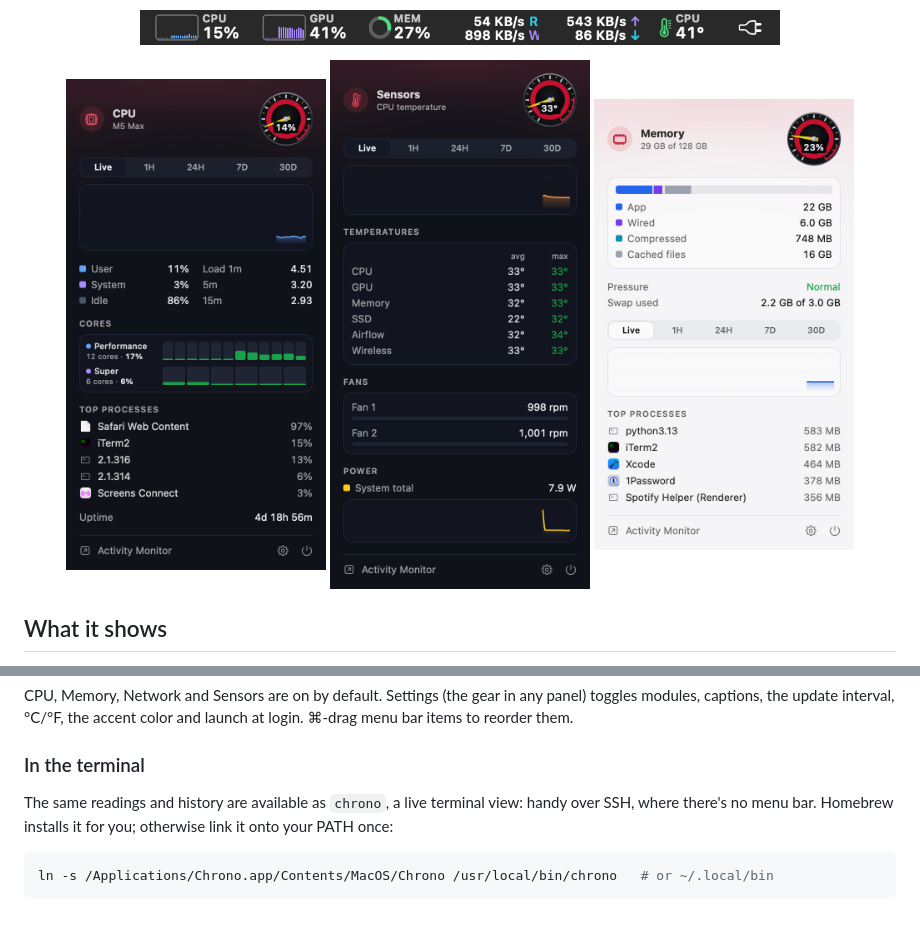
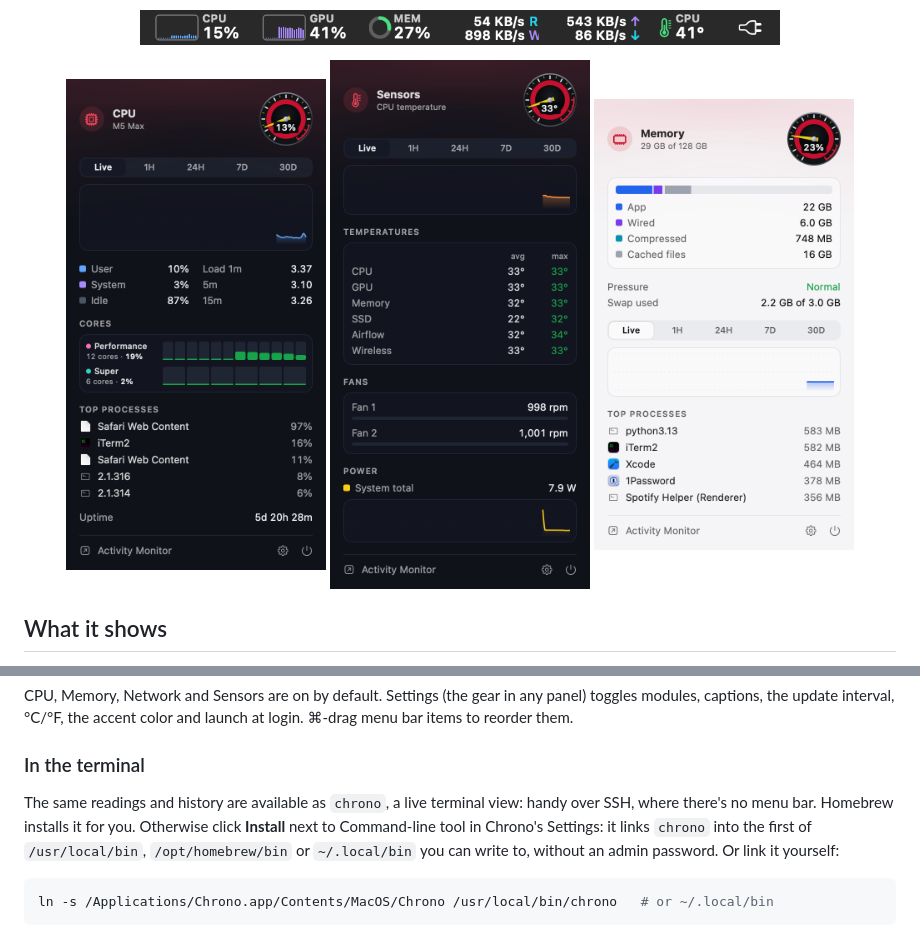
Before and after one commit to torresrobert/chrono, a Markdown page: README.md, 2 parts joined by grey strips. Rendered like a GitHub page; pictures changed too: docs/images/panel-cpu-dark.png.

````diff
--- a/README.md
+++ b/README.md
@@ -47,7 +47,10 @@ modules, captions, the update interval, °C/°F, the accent color and launch at
 ### In the terminal
 
 The same readings and history are available as `chrono`, a live terminal view: handy over SSH,
-where there's no menu bar. Homebrew installs it for you; otherwise link it onto your PATH once:
+where there's no menu bar. Homebrew installs it for you. Otherwise click **Install** next to
+Command-line tool in Chrono's Settings: it links `chrono` into the first of `/usr/local/bin`,
+`/opt/homebrew/bin` or `~/.local/bin` you can write to, without an admin password. Or link it
+yourself:
 
 ```sh
 ln -s /Applications/Chrono.app/Contents/MacOS/Chrono /usr/local/bin/chrono   # or ~/.local/bin
````
Also changed, not shown: 6 other files.
